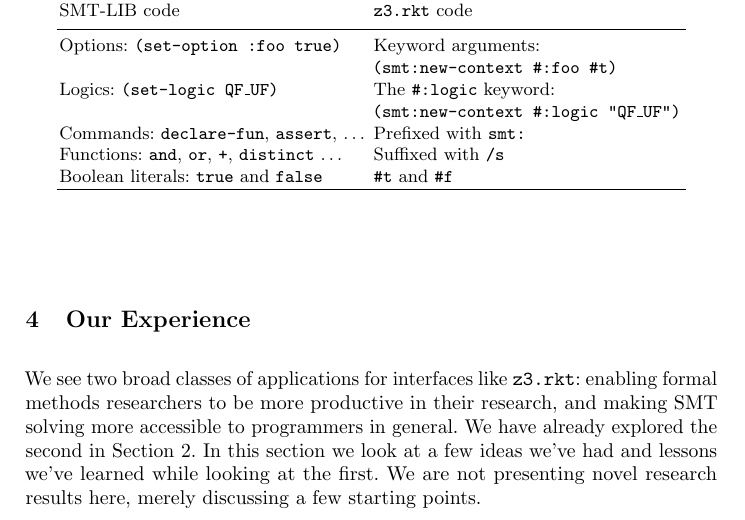
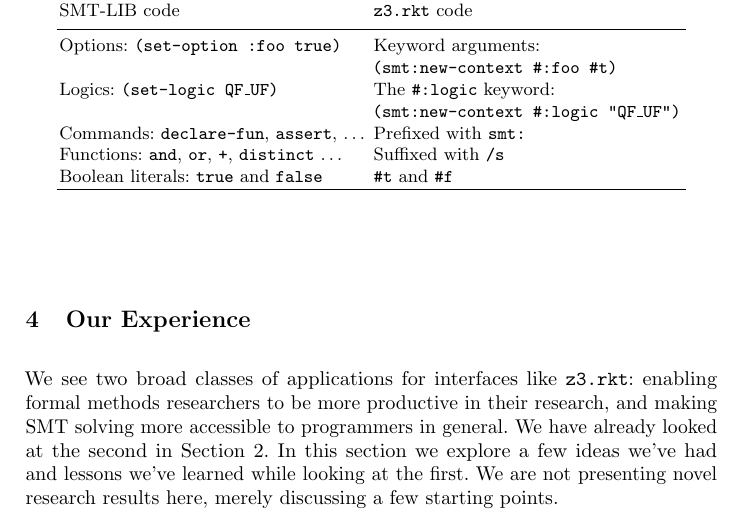
Before and after one commit to sid0/tfp12, a LaTeX paper (tfp.tex, which reads applications.tex): part of page 6 of 12, cut so that both start at the same text. Compiled offline with pdfLaTeX.

Commit message:
Minor fix

```diff
--- a/applications.tex
+++ b/applications.tex
@@ -3,8 +3,8 @@
 We see two broad classes of applications for interfaces like \texttt{z3.rkt}:
 enabling formal methods researchers to be more productive in their research,
 and making SMT solving more accessible to programmers in general. We have
-already explored the second in Section~\ref{sec:interactive}. In this section
-we look at a few ideas we've had and lessons we've learned while looking at
+already looked at the second in Section~\ref{sec:interactive}. In this section
+we explore a few ideas we've had and lessons we've learned while looking at
 the first. We are not presenting novel research results here, merely
 discussing a few starting points.
 
```
